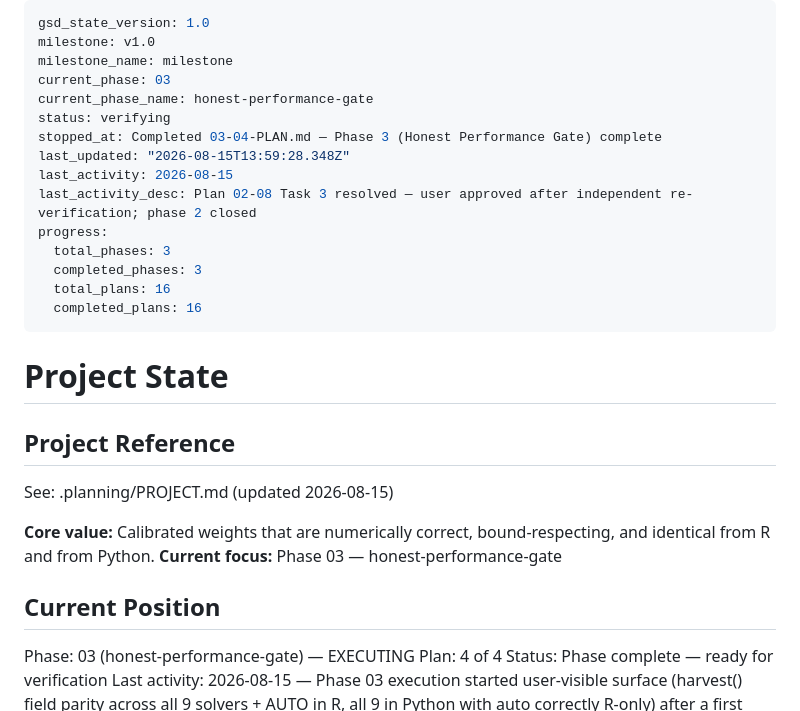
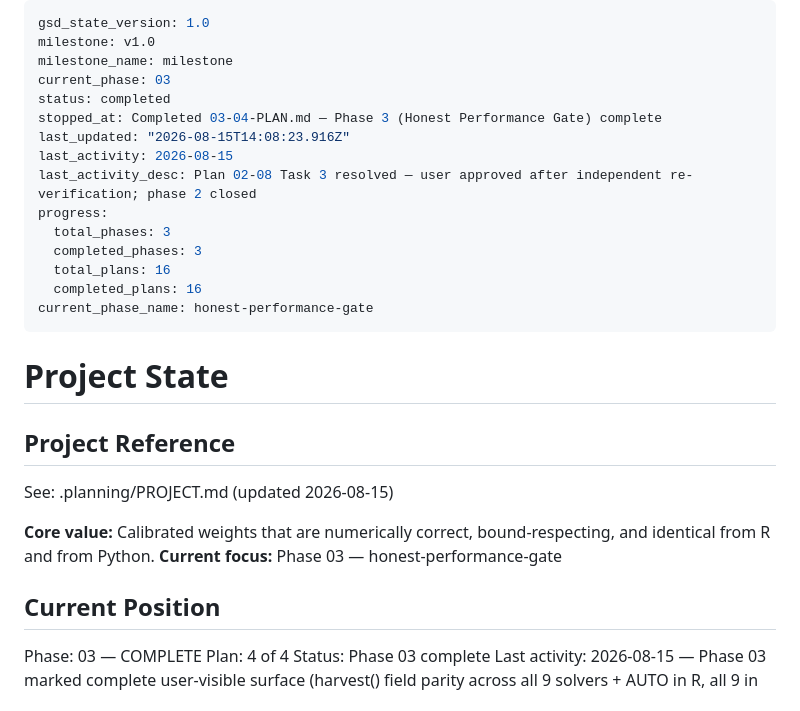
Before and after one commit to davdittrich/leafblower, a Markdown page: .planning/STATE.md, the part around the change. GitHub-like rendering.

Commit message:
docs(phase-3): close Honest Performance Gate phase
Phase 3 verified: all 4 success criteria hold in the live codebase
(R CMD INSTALL + devtools::test() 0 FAIL, Python parity 160/0,
honest gate + kk1204 gate + run_honest_gate.sh all reproduce cleanly).

```diff
--- a/.planning/STATE.md
+++ b/.planning/STATE.md
@@ -3,10 +3,9 @@ gsd_state_version: 1.0
 milestone: v1.0
 milestone_name: milestone
 current_phase: 03
-current_phase_name: honest-performance-gate
-status: verifying
+status: completed
 stopped_at: Completed 03-04-PLAN.md — Phase 3 (Honest Performance Gate) complete
-last_updated: "2026-08-15T13:59:28.348Z"
+last_updated: "2026-08-15T14:08:23.916Z"
 last_activity: 2026-08-15
 last_activity_desc: Plan 02-08 Task 3 resolved — user approved after independent re-verification; phase 2 closed
 progress:
@@ -14,6 +13,7 @@ progress:
   completed_phases: 3
   total_plans: 16
   completed_plans: 16
+current_phase_name: honest-performance-gate
 ---
 
 # Project State
@@ -28,10 +28,10 @@ identical from R and from Python.
 
 ## Current Position
 
-Phase: 03 (honest-performance-gate) — EXECUTING
+Phase: 03 — COMPLETE
 Plan: 4 of 4
-Status: Phase complete — ready for verification
-Last activity: 2026-08-15 — Phase 03 execution started
+Status: Phase 03 complete
+Last activity: 2026-08-15 — Phase 03 marked complete
 user-visible surface (harvest() field parity across all 9 solvers + AUTO in R, all 9
 in Python with auto correctly R-only) after a first "approved" claim was rejected for
 coming from the orchestrator's own run rather than the user. SC1-SC5 all have durable
```
Also changed, not shown: .planning/ROADMAP.md (+1 -1 lines).
